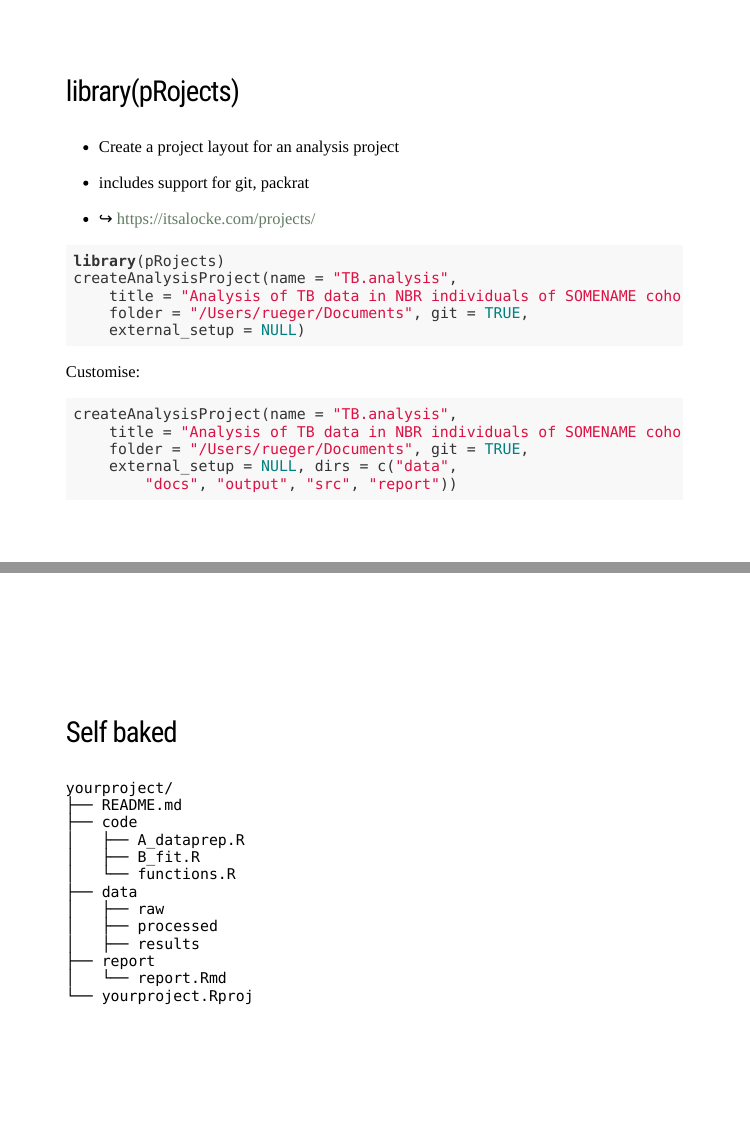
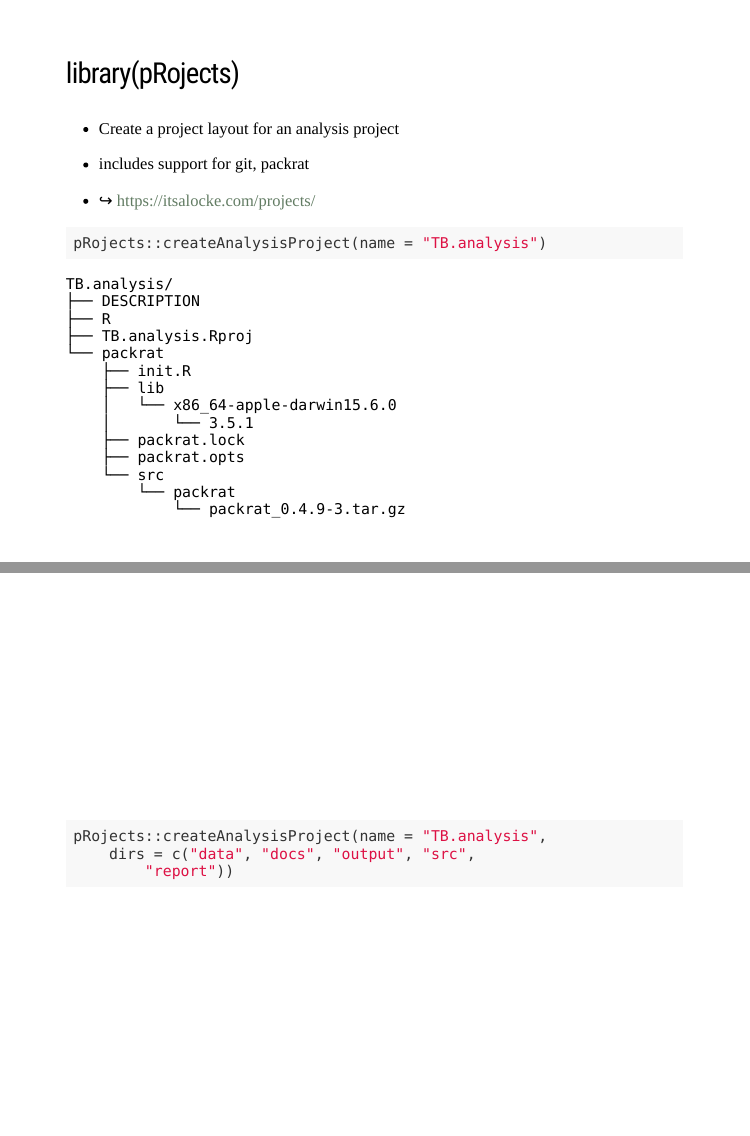
Before and after one commit to sinarueeger/20181204-r-lunches, an R Markdown document (index.Rmd): pages 38 and 39 of 51 before the commit and pages 43 and 44 of 57 after it, joined at a grey line. The pictures show the slides in the output file index.html that the author committed with the source; the slides are laid out offline by our stand-in for remark.js, each with all of its steps uncovered, in fonts that may differ from those the slides ask for, and without slide numbers, shadows or browser add-ons; a font, style sheet, LaTeX package, included part or bibliography that could not be used is replaced or left out; library style sheets and scripts come from the installed R packages.

Commit message:
adding examples

````diff
--- a/index.Rmd
+++ b/index.Rmd
@@ -518,26 +653,36 @@ class: left, middle
 - ↪ https://itsalocke.com/projects/
 
 ```{r, eval = FALSE}
-library(pRojects)
-createAnalysisProject(name = "TB.analysis",
-                   title = "Analysis of TB data in NBR individuals of SOMENAME cohort",
-                   folder = "/Users/rueger/Documents",
-                   git = TRUE,
-                   external_setup = NULL)
+pRojects::createAnalysisProject(name = "TB.analysis")
 ```
+
+```
+TB.analysis/
+├── DESCRIPTION
+├── R
+├── TB.analysis.Rproj
+└── packrat
+    ├── init.R
+    ├── lib
+    │   └── x86_64-apple-darwin15.6.0
+    │       └── 3.5.1
+    ├── packrat.lock
+    ├── packrat.opts
+    └── src
+        └── packrat
+            └── packrat_0.4.9-3.tar.gz
+```
+
+---
+class: left, middle
 
 Customise:
 ```{r, eval = FALSE}
 
-createAnalysisProject(name = "TB.analysis",
-                      title = "Analysis of TB data in NBR individuals of SOMENAME cohort",
-                      folder = "/Users/rueger/Documents",
-                      git = TRUE,
-                      external_setup = NULL,
+pRojects::createAnalysisProject(name = "TB.analysis",
                       dirs = c("data", "docs", "output", "src", "report"))
 
 ```
-
 
 ---
 class: left, middle
@@ -548,4 +693,3 @@ class: left, middle
 ```
 yourproject/
 ├── README.md
-├── code
@@ -556,5 +698,3 @@ yourproject/
 │   ├── raw
 │   ├── processed
 │   ├── results
-├── report
-│   └── report.Rmd
--- /dev/null
+++ b/janitor-example.txt
@@ -0,0 +1,155 @@
+id sepal.length Sepal-Width Petal.Length Petal_WIDTH Species " "
+1 5.1 3.5 1.4 0.2 setosa NA
+2 4.9 3 1.4 0.2 setosa NA
+3 4.7 3.2 1.3 0.2 setosa NA
+4 4.6 3.1 1.5 0.2 setosa NA
+5 5 3.6 1.4 0.2 setosa NA
+6 5.4 3.9 1.7 0.4 setosa NA
+7 4.6 3.4 1.4 0.3 setosa NA
+8 5 3.4 1.5 0.2 setosa NA
+9 4.4 2.9 1.4 0.2 setosa NA
+10 4.9 3.1 1.5 0.1 setosa NA
+11 5.4 3.7 1.5 0.2 setosa NA
+12 4.8 3.4 1.6 0.2 setosa NA
+13 4.8 3 1.4 0.1 setosa NA
+14 4.3 3 1.1 0.1 setosa NA
+15 5.8 4 1.2 0.2 setosa NA
+16 5.7 4.4 1.5 0.4 setosa NA
+17 5.4 3.9 1.3 0.4 setosa NA
+18 5.1 3.5 1.4 0.3 setosa NA
+19 5.7 3.8 1.7 0.3 setosa NA
+20 5.1 3.8 1.5 0.3 setosa NA
+21 5.4 3.4 1.7 0.2 setosa NA
+22 5.1 3.7 1.5 0.4 setosa NA
+23 4.6 3.6 1 0.2 setosa NA
+24 5.1 3.3 1.7 0.5 setosa NA
+25 4.8 3.4 1.9 0.2 setosa NA
+26 5 3 1.6 0.2 setosa NA
+27 5 3.4 1.6 0.4 setosa NA
+28 5.2 3.5 1.5 0.2 setosa NA
+29 5.2 3.4 1.4 0.2 setosa NA
+30 4.7 3.2 1.6 0.2 setosa NA
+31 4.8 3.1 1.6 0.2 setosa NA
+32 5.4 3.4 1.5 0.4 setosa NA
+33 5.2 4.1 1.5 0.1 setosa NA
+34 5.5 4.2 1.4 0.2 setosa NA
+35 4.9 3.1 1.5 0.2 setosa NA
+36 5 3.2 1.2 0.2 setosa NA
+37 5.5 3.5 1.3 0.2 setosa NA
+38 4.9 3.6 1.4 0.1 setosa NA
+39 4.4 3 1.3 0.2 setosa NA
+40 5.1 3.4 1.5 0.2 setosa NA
+41 5 3.5 1.3 0.3 setosa NA
+42 4.5 2.3 1.3 0.3 setosa NA
+43 4.4 3.2 1.3 0.2 setosa NA
+44 5 3.5 1.6 0.6 setosa NA
+45 5.1 3.8 1.9 0.4 setosa NA
+46 4.8 3 1.4 0.3 setosa NA
+47 5.1 3.8 1.6 0.2 setosa NA
+48 4.6 3.2 1.4 0.2 setosa NA
+49 5.3 3.7 1.5 0.2 setosa NA
+50 5 3.3 1.4 0.2 setosa NA
+51 7 3.2 4.7 1.4 versicolor NA
+52 6.4 3.2 4.5 1.5 versicolor NA
+53 6.9 3.1 4.9 1.5 versicolor NA
+54 5.5 2.3 4 1.3 versicolor NA
+55 6.5 2.8 4.6 1.5 versicolor NA
+56 5.7 2.8 4.5 1.3 versicolor NA
+57 6.3 3.3 4.7 1.6 versicolor NA
+58 4.9 2.4 3.3 1 versicolor NA
+59 6.6 2.9 4.6 1.3 versicolor NA
+60 5.2 2.7 3.9 1.4 versicolor NA
+61 5 2 3.5 1 versicolor NA
+62 5.9 3 4.2 1.5 versicolor NA
+63 6 2.2 4 1 versicolor NA
+64 6.1 2.9 4.7 1.4 versicolor NA
+65 5.6 2.9 3.6 1.3 versicolor NA
+66 6.7 3.1 4.4 1.4 versicolor NA
+67 5.6 3 4.5 1.5 versicolor NA
+68 5.8 2.7 4.1 1 versicolor NA
+69 6.2 2.2 4.5 1.5 versicolor NA
+70 5.6 2.5 3.9 1.1 versicolor NA
+71 5.9 3.2 4.8 1.8 versicolor NA
+72 6.1 2.8 4 1.3 versicolor NA
+73 6.3 2.5 4.9 1.5 versicolor NA
+74 6.1 2.8 4.7 1.2 versicolor NA
+75 6.4 2.9 4.3 1.3 versicolor NA
+76 6.6 3 4.4 1.4 versicolor NA
+77 6.8 2.8 4.8 1.4 versicolor NA
+78 6.7 3 5 1.7 versicolor NA
+79 6 2.9 4.5 1.5 versicolor NA
+80 5.7 2.6 3.5 1 versicolor NA
+81 5.5 2.4 3.8 1.1 versicolor NA
+82 5.5 2.4 3.7 1 versicolor NA
+83 5.8 2.7 3.9 1.2 versicolor NA
+84 6 2.7 5.1 1.6 versicolor NA
+85 5.4 3 4.5 1.5 versicolor NA
+86 6 3.4 4.5 1.6 versicolor NA
+87 6.7 3.1 4.7 1.5 versicolor NA
+88 6.3 2.3 4.4 1.3 versicolor NA
+89 5.6 3 4.1 1.3 versicolor NA
+90 5.5 2.5 4 1.3 versicolor NA
+91 5.5 2.6 4.4 1.2 versicolor NA
+92 6.1 3 4.6 1.4 versicolor NA
+93 5.8 2.6 4 1.2 versicolor NA
+94 5 2.3 3.3 1 versicolor NA
+95 5.6 2.7 4.2 1.3 versicolor NA
+96 5.7 3 4.2 1.2 versicolor NA
+97 5.7 2.9 4.2 1.3 versicolor NA
+98 6.2 2.9 4.3 1.3 versicolor NA
+99 5.1 2.5 3 1.1 versicolor NA
+100 5.7 2.8 4.1 1.3 versicolor NA
+101 6.3 3.3 6 2.5 virginica NA
+102 5.8 2.7 5.1 1.9 virginica NA
+103 7.1 3 5.9 2.1 virginica NA
+104 6.3 2.9 5.6 1.8 virginica NA
+105 6.5 3 5.8 2.2 virginica NA
+106 7.6 3 6.6 2.1 virginica NA
+107 4.9 2.5 4.5 1.7 virginica NA
+108 7.3 2.9 6.3 1.8 virginica NA
+109 6.7 2.5 5.8 1.8 virginica NA
+110 7.2 3.6 6.1 2.5 virginica NA
+111 6.5 3.2 5.1 2 virginica NA
+112 6.4 2.7 5.3 1.9 virginica NA
+113 6.8 3 5.5 2.1 virginica NA
+114 5.7 2.5 5 2 virginica NA
+115 5.8 2.8 5.1 2.4 virginica NA
+116 6.4 3.2 5.3 2.3 virginica NA
+117 6.5 3 5.5 1.8 virginica NA
+118 7.7 3.8 6.7 2.2 virginica NA
+119 7.7 2.6 6.9 2.3 virginica NA
+120 6 2.2 5 1.5 virginica NA
+121 6.9 3.2 5.7 2.3 virginica NA
+122 5.6 2.8 4.9 2 virginica NA
+123 7.7 2.8 6.7 2 virginica NA
+124 6.3 2.7 4.9 1.8 virginica NA
+125 6.7 3.3 5.7 2.1 virginica NA
+126 7.2 3.2 6 1.8 virginica NA
+127 6.2 2.8 4.8 1.8 virginica NA
+128 6.1 3 4.9 1.8 virginica NA
+129 6.4 2.8 5.6 2.1 virginica NA
+130 7.2 3 5.8 1.6 virginica NA
+131 7.4 2.8 6.1 1.9 virginica NA
+132 7.9 3.8 6.4 2 virginica NA
+133 6.4 2.8 5.6 2.2 virginica NA
+134 6.3 2.8 5.1 1.5 virginica NA
+135 6.1 2.6 5.6 1.4 virginica NA
+136 7.7 3 6.1 2.3 virginica NA
+137 6.3 3.4 5.6 2.4 virginica NA
+138 6.4 3.1 5.5 1.8 virginica NA
+139 6 3 4.8 1.8 virginica NA
+140 6.9 3.1 5.4 2.1 virginica NA
+141 6.7 3.1 5.6 2.4 virginica NA
+142 6.9 3.1 5.1 2.3 virginica NA
+143 5.8 2.7 5.1 1.9 virginica NA
+144 6.8 3.2 5.9 2.3 virginica NA
+145 6.7 3.3 5.7 2.5 virginica NA
+146 6.7 3 5.2 2.3 virginica NA
+147 6.3 2.5 5 1.9 virginica NA
+148 6.5 3 5.2 2 virginica NA
+149 6.2 3.4 5.4 2.3 virginica NA
+150 5.9 3 5.1 1.8 virginica NA
+NA NA NA NA NA NA NA
+NA NA NA NA NA NA NA
+31 5.2 4.1 1.5 0.1 setosa NA
+130 7.2 3.2 6 1.8 virginica NA
--- a/references.bib
+++ b/references.bib
@@ -39,9 +39,3 @@ note = {Community Call},
 year = {2018},
 url = {https://ropensci.org/commcalls/2018-10-16/}
 }
-
-
-%% cantabile
-@unpublished{gray-2018,
-author = {Charles T. Gray},
-title = {Open and Reproducible Data Analysis},
````
Also changed, not shown: img/bp-box1.png (added), img/bp-box2.png (added), img/lintr.png (added), img/wildwest.png (deleted), img/wildwestpro.png (deleted), index.html, index.Rmd (267 more changed lines), references.bib (4 more changed lines).
